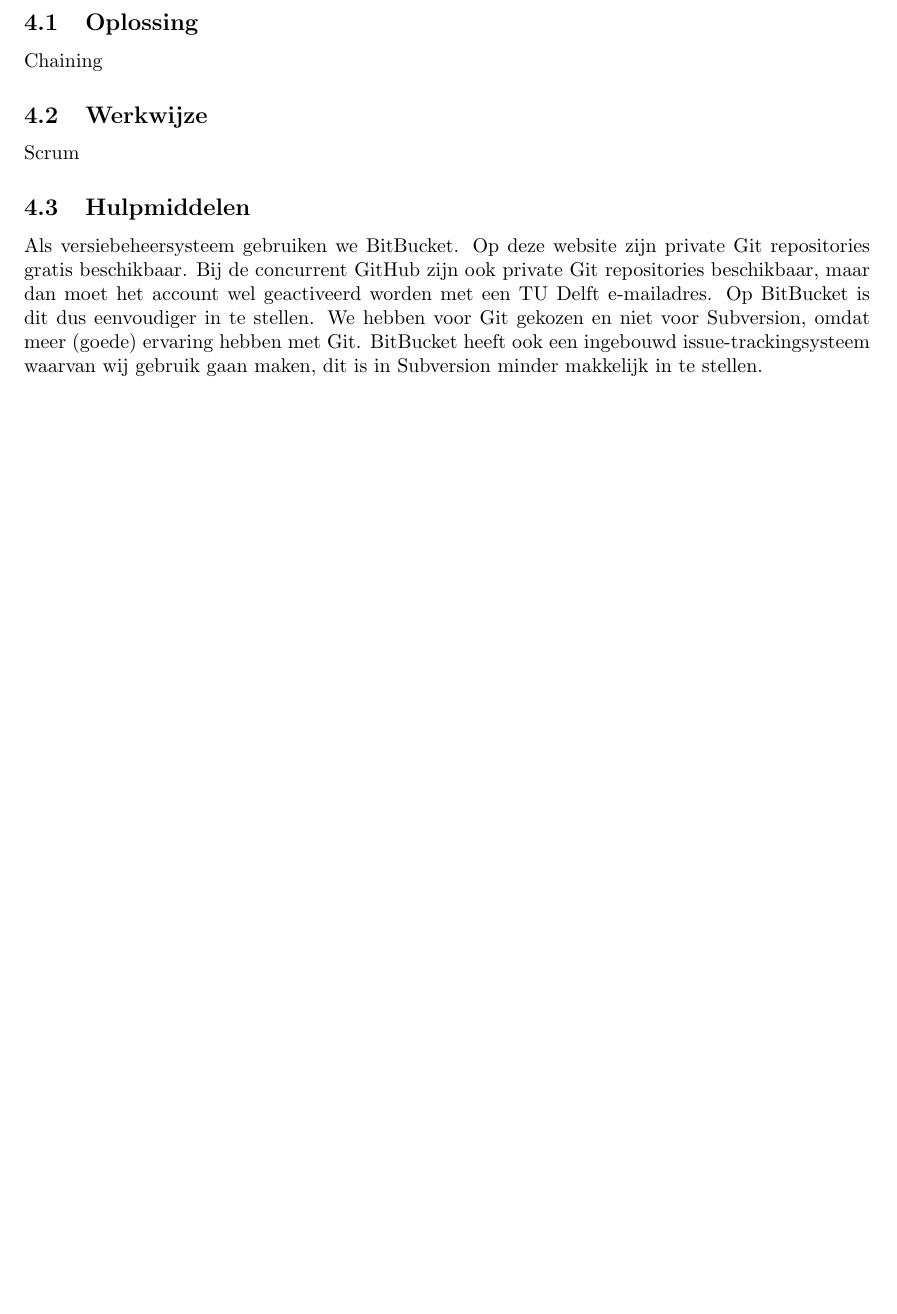
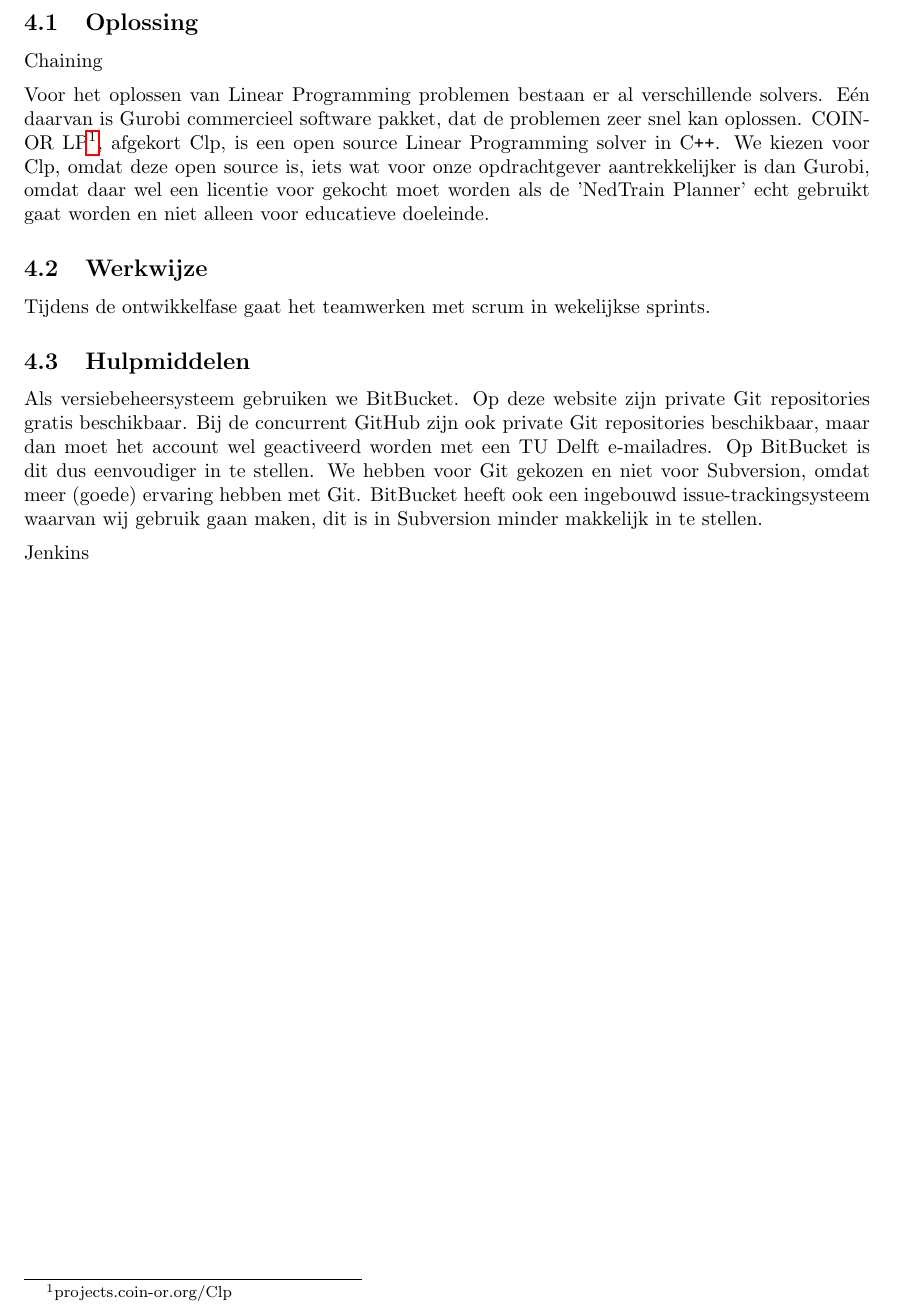
Before and after one commit to FloddyFosh/BEP_Nedtrain_2014, a LaTeX document (verslag/research_report/verslag.tex, which reads verslag/research_report/content/oplosmethode.tex): part of page 4 of 6, cut so that both start at the same text, the shorter picture padded with empty space. Compiled offline with pdfLaTeX.

Commit message:
iets bij geschreven over LP solvers

```diff
--- a/verslag/research_report/content/oplosmethode.tex
+++ b/verslag/research_report/content/oplosmethode.tex
@@ -4,8 +4,10 @@ In dit hoofdstuk wordt besproken hoe we het probleem gaan aanpakken.
 \subsection{Oplossing}
 Chaining
 
+Voor het oplossen van Linear Programming problemen bestaan er al verschillende solvers. E\'en daarvan is Gurobi commercieel software pakket, dat de problemen zeer snel kan oplossen. COIN-OR LP\footnote{projects.coin-or.org/Clp}, afgekort Clp, is een open source Linear Programming solver in \cpp . We kiezen voor Clp, omdat deze open source is, iets wat voor onze opdrachtgever aantrekkelijker is dan Gurobi, omdat daar wel een licentie voor gekocht moet worden als de 'NedTrain Planner' echt gebruikt gaat worden en niet alleen voor educatieve doeleinde.
+
 \subsection{Werkwijze}
-Scrum
+Tijdens de ontwikkelfase gaat het teamwerken met scrum in wekelijkse sprints.
 
 \subsection{Hulpmiddelen}
 Als versiebeheersysteem gebruiken we BitBucket. Op deze website zijn private Git repositories gratis beschikbaar. Bij de concurrent GitHub zijn ook private Git repositories beschikbaar, maar dan moet het account wel geactiveerd worden met een TU Delft e-mailadres. Op BitBucket is dit dus eenvoudiger in te stellen. We hebben voor Git gekozen en niet voor Subversion, omdat meer (goede) ervaring hebben met Git. BitBucket heeft ook een ingebouwd issue-trackingsysteem waarvan wij gebruik gaan maken, dit is in Subversion minder makkelijk in te stellen.
```
